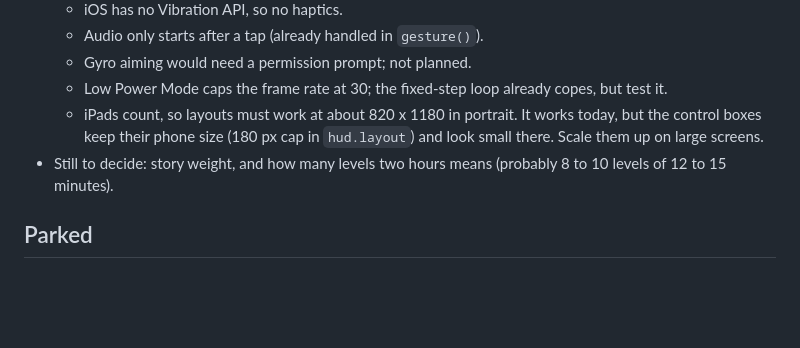
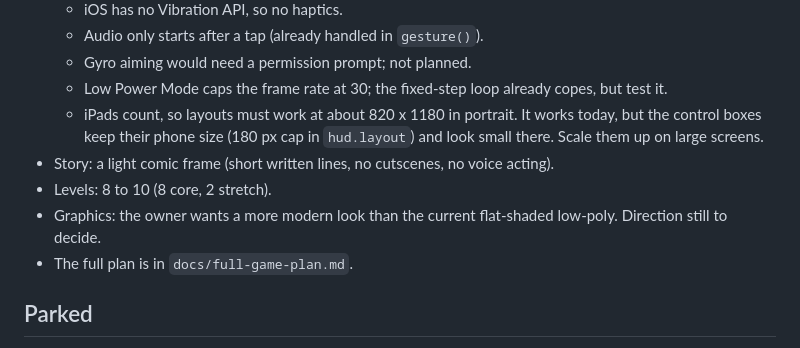
Before and after one commit to Naebun/mobilegame, a Markdown page: ROADMAP.md, the part around the change. Drawn GitHub-style; blank space fills up the shorter version.

```diff
--- a/ROADMAP.md
+++ b/ROADMAP.md
@@ -37,7 +37,10 @@ the new names.
   - Low Power Mode caps the frame rate at 30; the fixed-step loop already copes, but test it.
   - iPads count, so layouts must work at about 820 x 1180 in portrait. It works today, but the control boxes keep
     their phone size (180 px cap in `hud.layout`) and look small there. Scale them up on large screens.
-- Still to decide: story weight, and how many levels two hours means (probably 8 to 10 levels of 12 to 15 minutes).
+- Story: a light comic frame (short written lines, no cutscenes, no voice acting).
+- Levels: 8 to 10 (8 core, 2 stretch).
+- Graphics: the owner wants a more modern look than the current flat-shaded low-poly. Direction still to decide.
+- The full plan is in `docs/full-game-plan.md`.
 
 ## Parked
 - **Top-down version.** Replaced by this rebuild. It is in git history on `main` (squash commits up to PR #2).
```
Also changed, not shown: docs/full-game-plan.md (added, +199 -0 lines).
